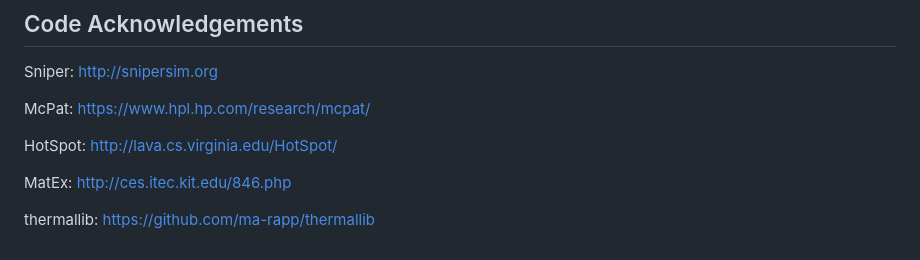
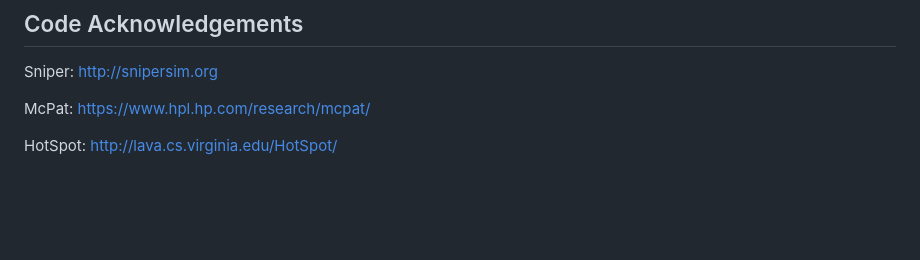
Before and after one commit to anujpathania/HotSniper, a Markdown page: README.md, the part around the change. GitHub-like rendering; blank space fills up the shorter version.

```diff
--- a/README.md
+++ b/README.md
@@ -160,7 +160,3 @@ export PYTHONIOENCODING="UTF-8"
   McPat: https://www.hpl.hp.com/research/mcpat/
 
   HotSpot: <http://lava.cs.virginia.edu/HotSpot/>
-
-  MatEx: http://ces.itec.kit.edu/846.php
-
-  thermallib: https://github.com/ma-rapp/thermallib
```
